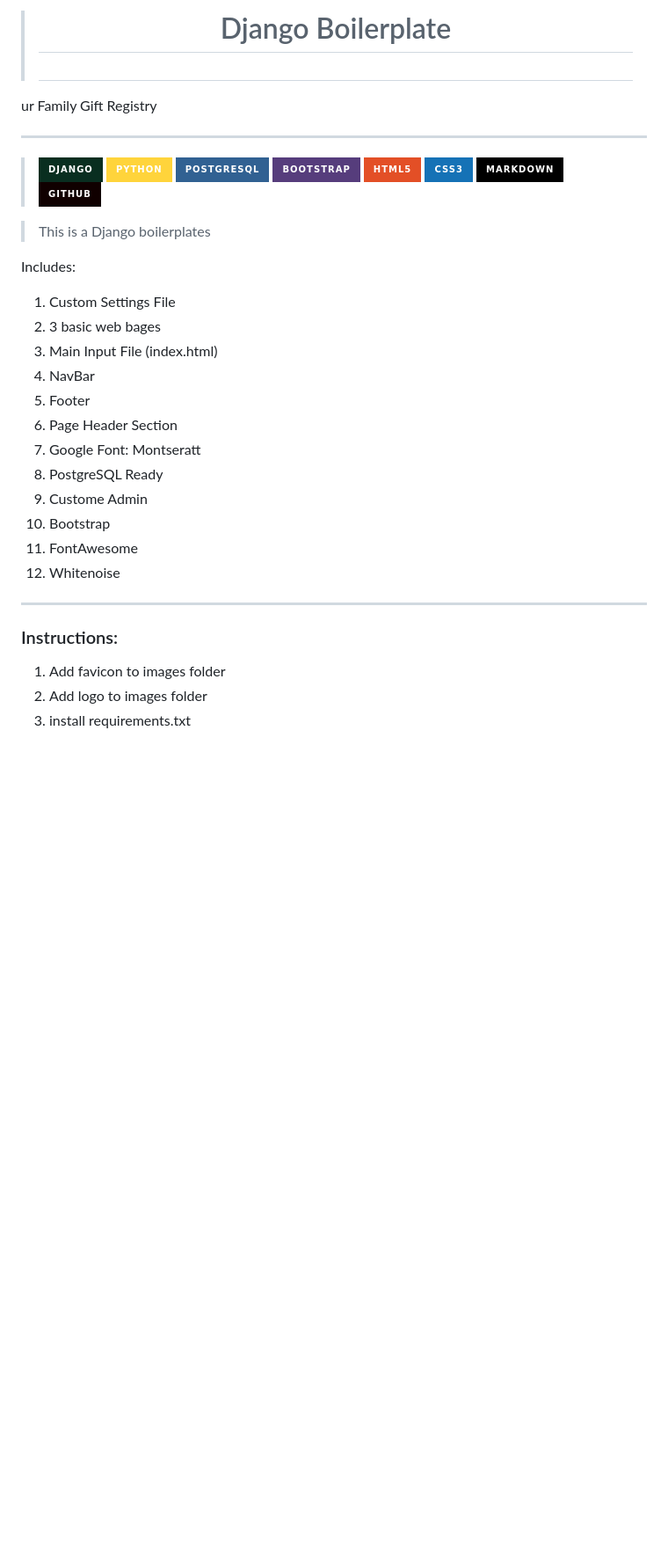
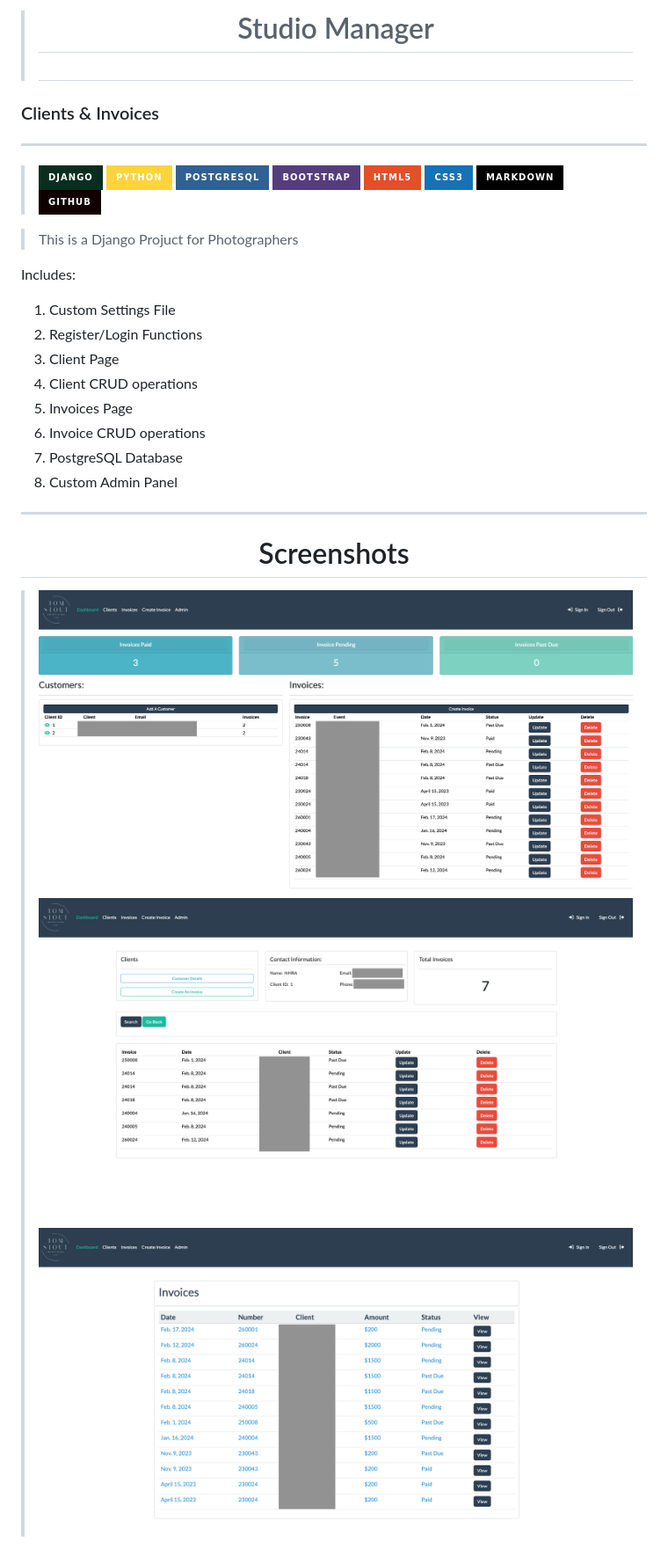
Before and after one commit to Tom-Stout325/studio-manager, a Markdown page: README.md, the part around the change. Shown: that part at 88% size. Drawn GitHub-style; pictures changed too: static/images/screenshots/client_page.png (added), static/images/screenshots/dashboard.png (added), static/images/screenshots/invoice_list.png (added); badges without logos; blank space fills up the shorter version.

```diff
--- a/README.md
+++ b/README.md
@@ -1,6 +1,6 @@
 
-><h1 align="center">Django Boilerplate<h1>
-ur Family Gift Registry</h3>
+><h1 align="center">Studio Manager<h1>
+<h3>Clients & Invoices</h3>
 
 ___
 
@@ -17,26 +17,24 @@ ___
 
 
 
-> This is a Django boilerplates
+> This is a Django Projuct for Photographers
 
 Includes:
 1. Custom Settings File
-2. 3 basic web bages
-3. Main Input File (index.html)
-4. NavBar
-5. Footer
-6. Page Header Section
-7. Google Font:  Montseratt
-8. PostgreSQL Ready
-9. Custome Admin
-10. Bootstrap
-11. FontAwesome
-12. Whitenoise
+2. Register/Login Functions
+3. Client Page
+4. Client CRUD operations
+5. Invoices Page
+6. Invoice CRUD operations
+7. PostgreSQL Database
+8. Custom Admin Panel
 
 ___
 
 
-### Instructions:
-1. Add favicon to images folder
-2. Add logo to images folder
-3. install requirements.txt
+
+<h1 align="center">Screenshots</h1>
+
+> ![Dashboard](static/images/screenshots/dashboard.png)
+![Clients](static/images/screenshots/client_page.png)
+![Invoices](static/images/screenshots/invoice_list.png)
```
